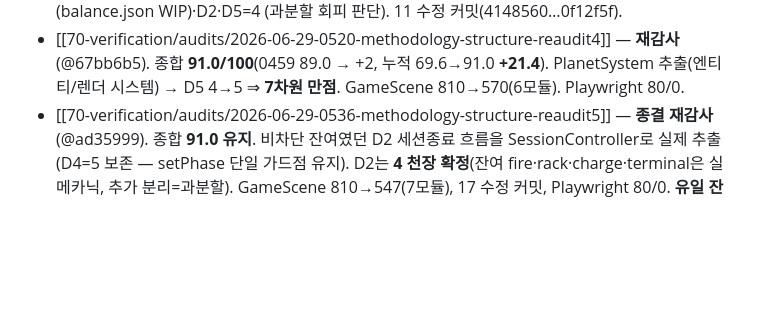
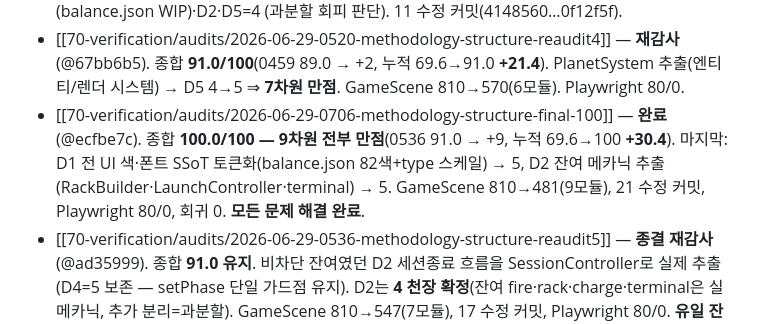
Before and after one commit to yinathan0215-coder/mergegame, a Markdown page: docs/70-verification/index.md, the part around the change. Drawn GitHub-style; blank space fills up the shorter version.

```diff
--- a/docs/70-verification/index.md
+++ b/docs/70-verification/index.md
@@ -66,6 +66,10 @@ sources:
 - [[70-verification/audits/2026-06-29-0520-methodology-structure-reaudit4]] — **재감사**(@67bb6b5).
   종합 **91.0/100**(0459 89.0 → +2, 누적 69.6→91.0 **+21.4**). PlanetSystem 추출(엔티티/렌더 시스템) → D5 4→5
   ⇒ **7차원 만점**. GameScene 810→570(6모듈). Playwright 80/0.
+- [[70-verification/audits/2026-06-29-0706-methodology-structure-final-100]] — **완료**(@ecfbe7c).
+  종합 **100.0/100 — 9차원 전부 만점**(0536 91.0 → +9, 누적 69.6→100 **+30.4**). 마지막: D1 전 UI 색·폰트
+  SSoT 토큰화(balance.json 82색+type 스케일) → 5, D2 잔여 메카닉 추출(RackBuilder·LaunchController·terminal)
+  → 5. GameScene 810→481(9모듈), 21 수정 커밋, Playwright 80/0, 회귀 0. **모든 문제 해결 완료**.
 - [[70-verification/audits/2026-06-29-0536-methodology-structure-reaudit5]] — **종결 재감사**(@ad35999).
   종합 **91.0 유지**. 비차단 잔여였던 D2 세션종료 흐름을 SessionController로 실제 추출(D4=5 보존 — setPhase 단일
   가드점 유지). D2는 **4 천장 확정**(잔여 fire·rack·charge·terminal은 실 메카닉, 추가 분리=과분할). GameScene
```
Also changed, not shown: docs/log.md (+8 -0 lines), 1 other file.
